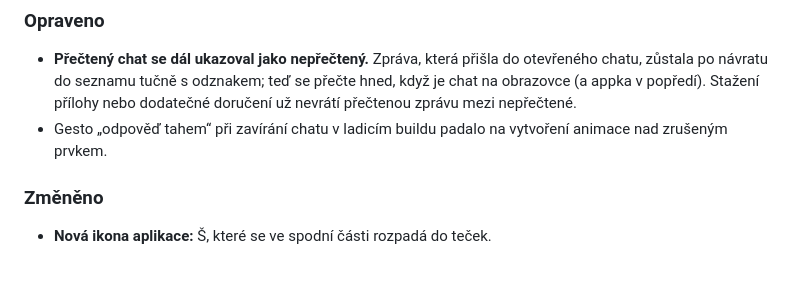
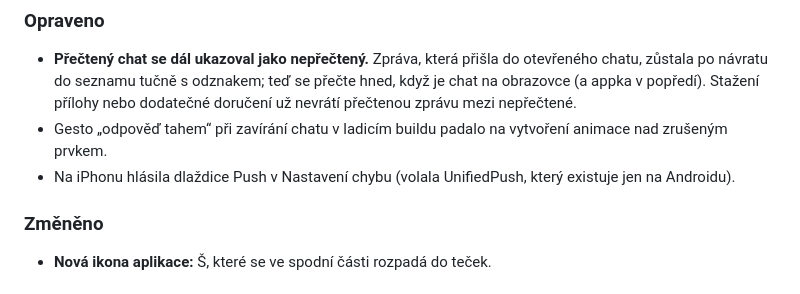
Before and after one commit to juliusjoska/sepot, a Markdown page: CHANGELOG.md, the part around the change. Drawn GitHub-style.

Commit message:
docs(changelog): note the iOS push settings fix in 1.2.2

```diff
--- a/CHANGELOG.md
+++ b/CHANGELOG.md
@@ -15,6 +15,8 @@ verzování dle [ajtak standardu](#verzování).
   nebo dodatečné doručení už nevrátí přečtenou zprávu mezi nepřečtené.
 - Gesto „odpověď tahem“ při zavírání chatu v ladicím buildu padalo na
   vytvoření animace nad zrušeným prvkem.
+- Na iPhonu hlásila dlaždice Push v Nastavení chybu (volala UnifiedPush,
+  který existuje jen na Androidu).
 
 ### Změněno
 - **Nová ikona aplikace:** Š, které se ve spodní části rozpadá do teček.
```
